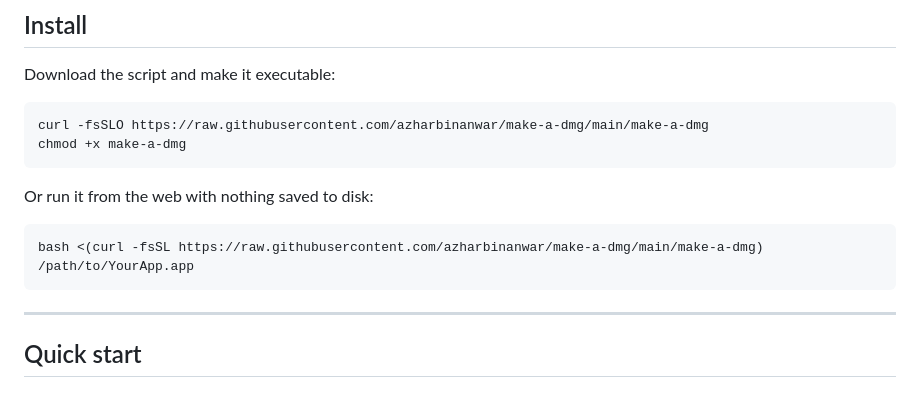
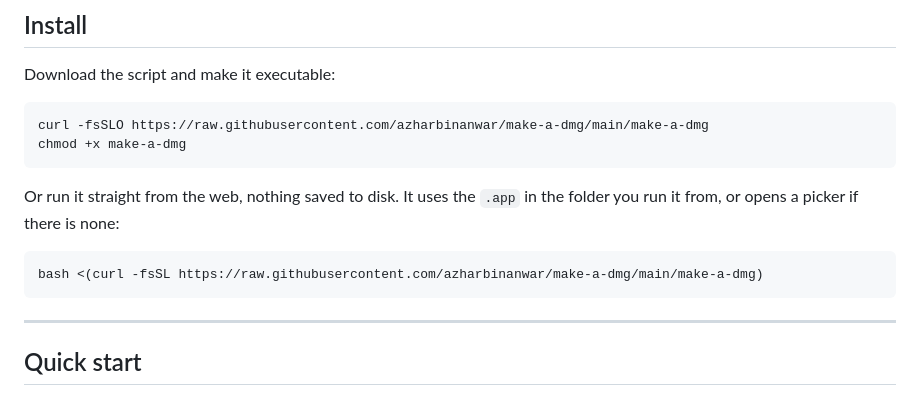
Before and after one commit to azharbinanwar/make-a-dmg, a Markdown page: README.md, the part around the change. Rendered like a GitHub page.

Commit message:
Drop the confusing placeholder path from the web one-liner
It runs anywhere and finds the app in the current folder or via a picker,
so passing /path/to/YourApp.app literally just errored. Show the bare
command instead.

````diff
--- a/README.md
+++ b/README.md
@@ -37,10 +37,10 @@ curl -fsSLO https://raw.githubusercontent.com/azharbinanwar/make-a-dmg/main/make
 chmod +x make-a-dmg
 ```
 
-Or run it from the web with nothing saved to disk:
+Or run it straight from the web, nothing saved to disk. It uses the `.app` in the folder you run it from, or opens a picker if there is none:
 
 ```sh
-bash <(curl -fsSL https://raw.githubusercontent.com/azharbinanwar/make-a-dmg/main/make-a-dmg) /path/to/YourApp.app
+bash <(curl -fsSL https://raw.githubusercontent.com/azharbinanwar/make-a-dmg/main/make-a-dmg)
 ```
 
 ---
````
